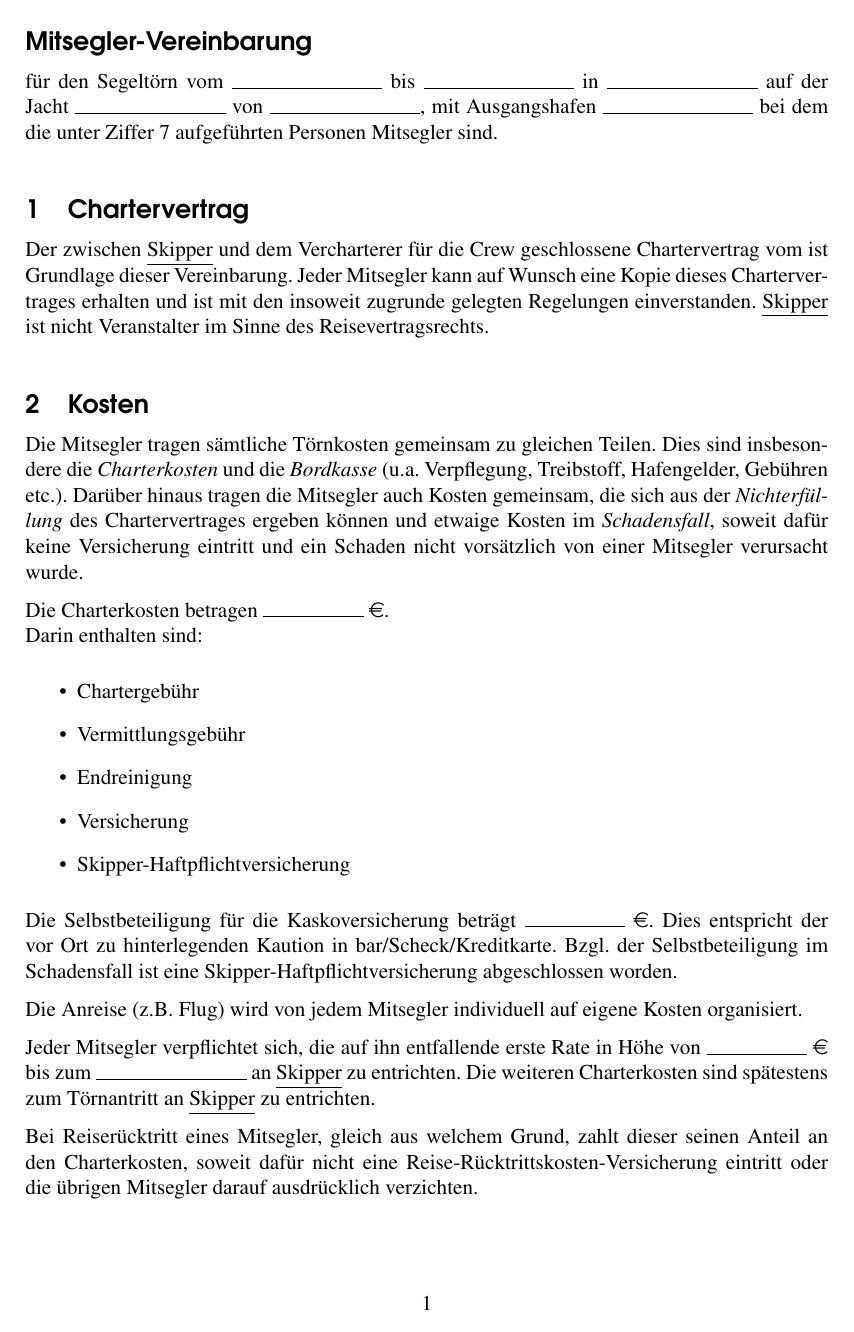
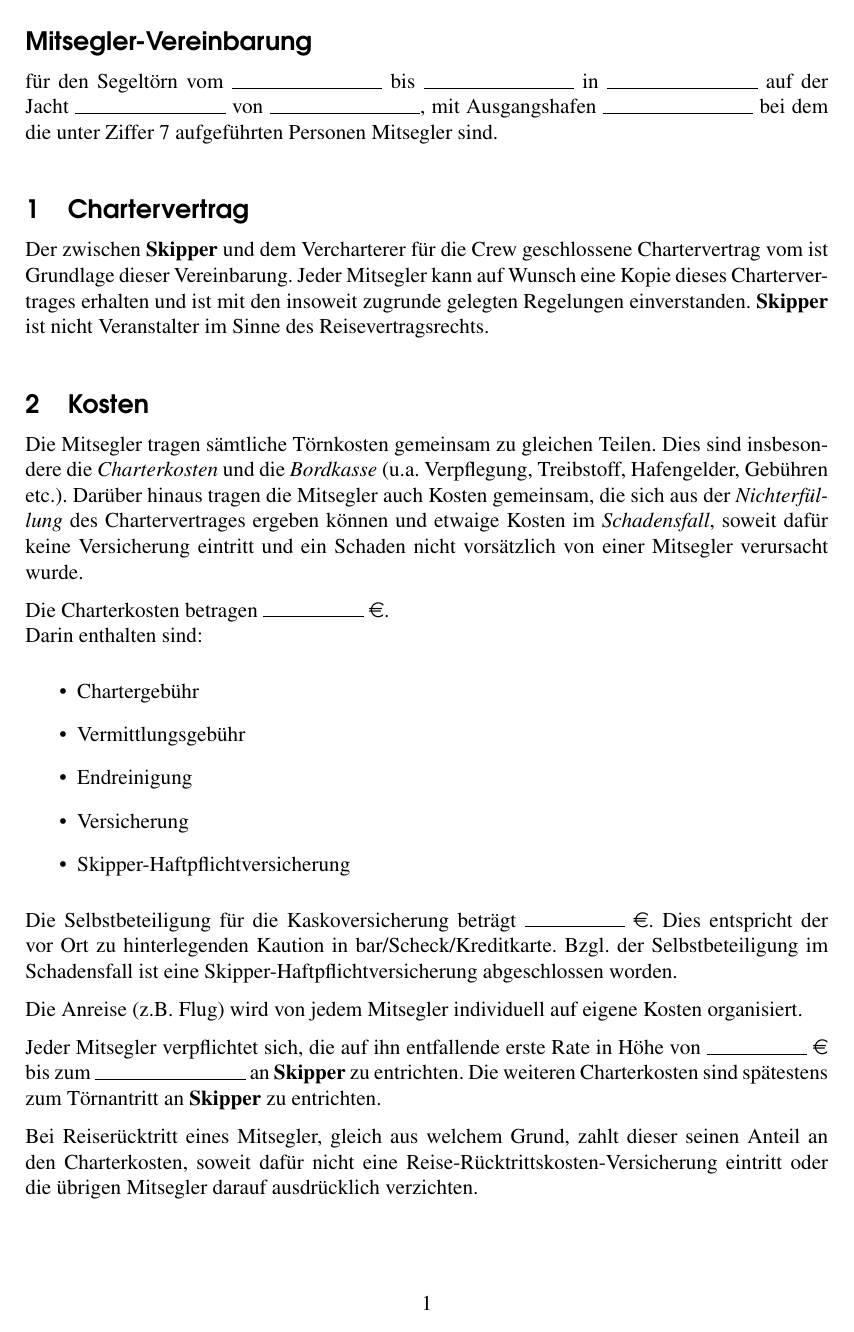
Before and after one commit to pbielefeldt/Segelunterlagen, a LaTeX document (Mitsegler-Vereinbarung/Mitsegler-Vereinbarung.tex): page 1 of 4. Compiled offline with pdfLaTeX.

```diff
--- a/Mitsegler-Vereinbarung/Mitsegler-Vereinbarung.tex
+++ b/Mitsegler-Vereinbarung/Mitsegler-Vereinbarung.tex
@@ -9,6 +9,7 @@
 \usepackage{mathptmx}
 \usepackage{titlesec}
 \usepackage{eurosym}
+\usepackage[normalem]{ulem}
 
 \usepackage{geometry}
 \setlength{\parindent}{0mm}
@@ -33,8 +34,8 @@
 \newcommand{\open}{\openlength{3cm}}
 
 % Personen
-\newcommand{\skipper}{\underline{Skipper}}
-\newcommand{\coskipper}{\open}
+\newcommand{\skipper}{\textbf{Skipper}}
+\newcommand{\coskipper}{\textbf{\open}}
 \newcommand{\departdate}{\open}
 \newcommand{\returndate}{\open}
 \newcommand{\paydate}{\open}
```
Also changed, not shown: Mitsegler-Vereinbarung/Mitsegler-Vereinbarung.pdf.
